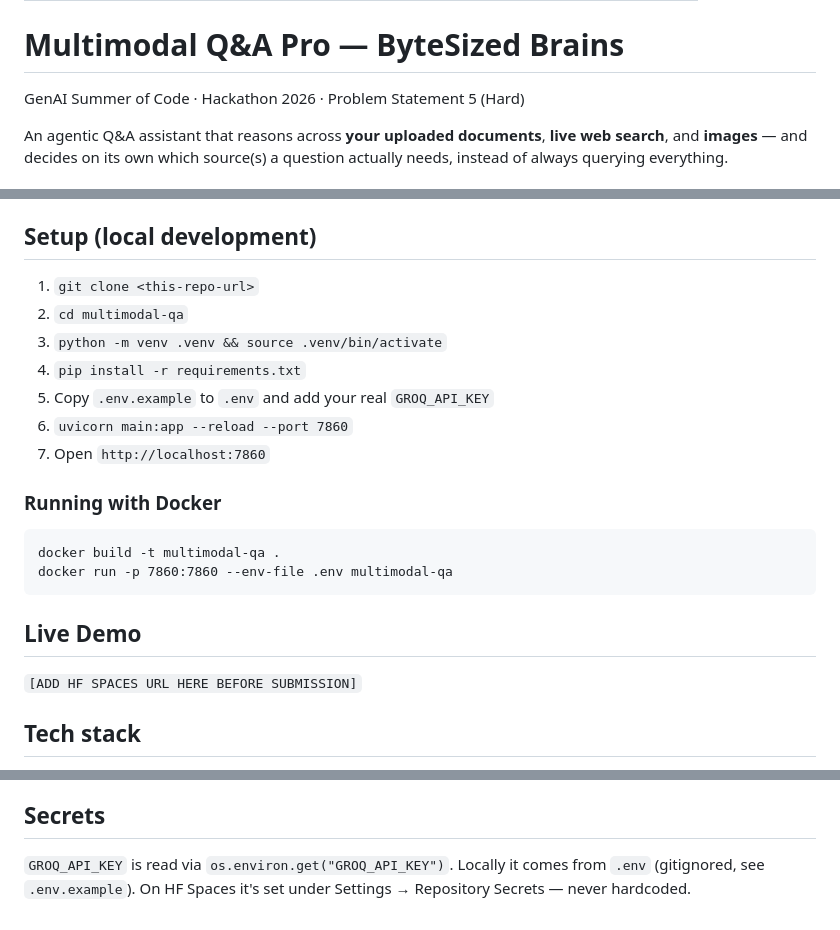
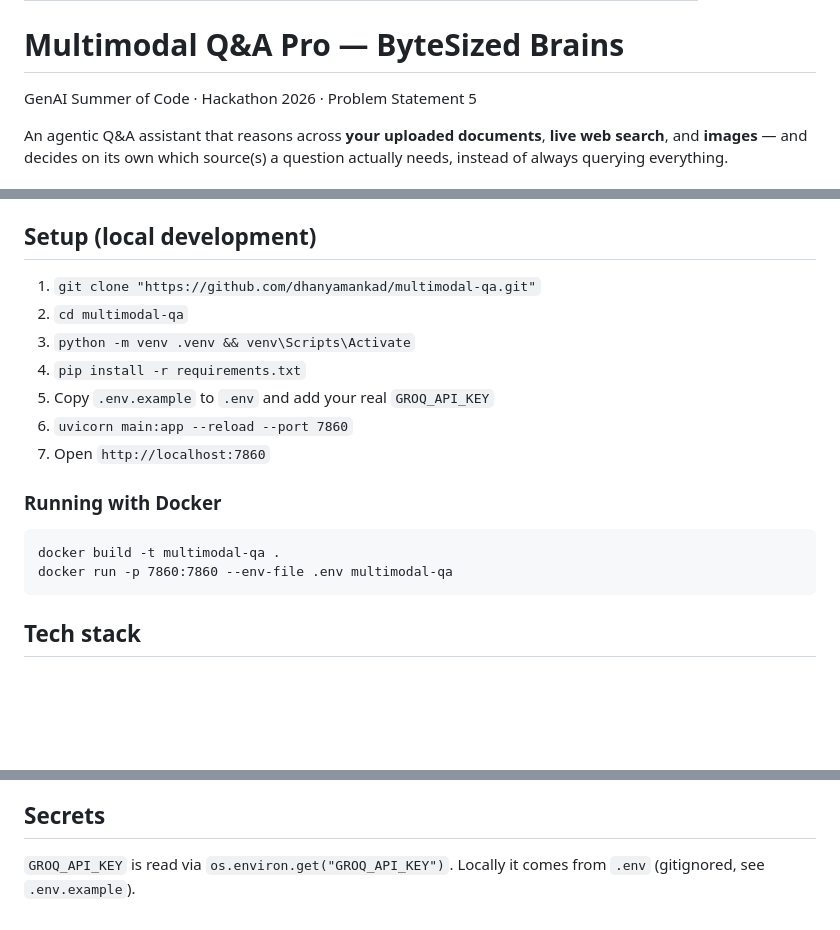
Before and after one commit to dhanyamankad/multimodal-qa, a Markdown page: README.md, 3 parts joined by grey strips. GitHub-like rendering; blank space fills up the shorter version.

````diff
--- a/README.md
+++ b/README.md
@@ -10,7 +10,7 @@ pinned: false
 
 # Multimodal Q&A Pro — ByteSized Brains
 
-GenAI Summer of Code · Hackathon 2026 · Problem Statement 5 (Hard)
+GenAI Summer of Code · Hackathon 2026 · Problem Statement 5
 
 An agentic Q&A assistant that reasons across **your uploaded documents**,
 **live web search**, and **images** — and decides on its own which source(s)
@@ -106,9 +106,9 @@ server restart.
 
 ## Setup (local development)
 
-1. `git clone <this-repo-url>`
+1. `git clone "https://github.com/dhanyamankad/multimodal-qa.git"`
 2. `cd multimodal-qa`
-3. `python -m venv .venv && source .venv/bin/activate`
+3. `python -m venv .venv && venv\Scripts\Activate`
 4. `pip install -r requirements.txt`
 5. Copy `.env.example` to `.env` and add your real `GROQ_API_KEY`
 6. `uvicorn main:app --reload --port 7860`
@@ -120,10 +120,6 @@ server restart.
 docker build -t multimodal-qa .
 docker run -p 7860:7860 --env-file .env multimodal-qa
 ```
-
-## Live Demo
-
-`[ADD HF SPACES URL HERE BEFORE SUBMISSION]`
 
 ## Tech stack
 
@@ -169,5 +162,4 @@ docker run -p 7860:7860 --env-file .env multimodal-qa
 ## Secrets
 
 `GROQ_API_KEY` is read via `os.environ.get("GROQ_API_KEY")`. Locally it
-comes from `.env` (gitignored, see `.env.example`). On HF Spaces it's set
-under Settings → Repository Secrets — never hardcoded.
+comes from `.env` (gitignored, see `.env.example`).
````
Also changed, not shown: other parts of README.md (+0 -3 lines).
